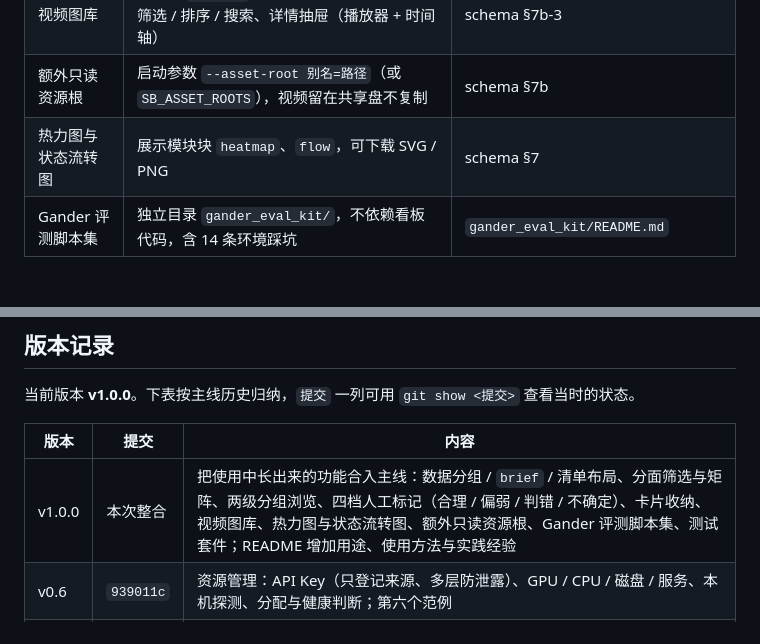
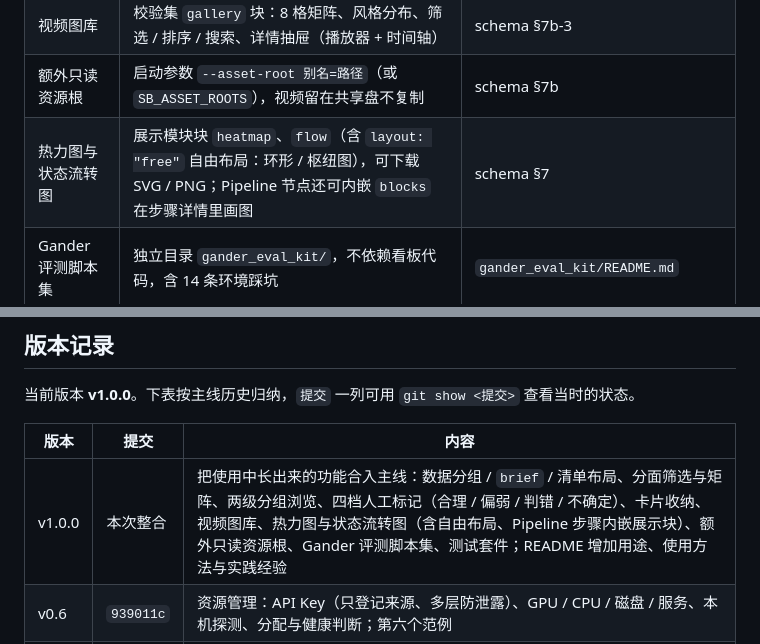
Before and after one commit to StevenHuang233/AI-record, a Markdown page: README.md, 2 parts joined by grey strips. Drawn GitHub-style.

Commit message:
docs: 补充 flow 自由布局 / 边文字 / 阈值选项 与 Pipeline 步骤内嵌展示块（此前只有代码、没有文档）

```diff
--- a/README.md
+++ b/README.md
@@ -170,7 +170,7 @@ sb.resource("pool", "gpu", allocations=[{"label": "微调 v2", "task": "train-v2
 | 卡片收纳 | 标题行 ▾/▸ 收起，状态存浏览器；长说明折叠；图片点击放大；校验页头部显示数据存放地址 | — |
 | 视频图库 | 校验集 `gallery` 块：8 格矩阵、风格分布、筛选 / 排序 / 搜索、详情抽屉（播放器 + 时间轴） | schema §7b-3 |
 | 额外只读资源根 | 启动参数 `--asset-root 别名=路径`（或 `SB_ASSET_ROOTS`），视频留在共享盘不复制 | schema §7b |
-| 热力图与状态流转图 | 展示模块块 `heatmap`、`flow`，可下载 SVG / PNG | schema §7 |
+| 热力图与状态流转图 | 展示模块块 `heatmap`、`flow`（含 `layout: "free"` 自由布局：环形 / 枢纽图），可下载 SVG / PNG；Pipeline 节点还可内嵌 `blocks` 在步骤详情里画图 | schema §7 |
 | Gander 评测脚本集 | 独立目录 `gander_eval_kit/`，不依赖看板代码，含 14 条环境踩坑 | `gander_eval_kit/README.md` |
 
 - 图库、校验页、首页三处的标记档位和键位保持一致（`1` 合理 / `2` 偏弱 / `3` 判错 / `4` 不确定）。
@@ -232,7 +232,7 @@ ES 模块里的低级错误（例如 `const` 先用后声明）**只有打开页
 
 | 版本 | 提交 | 内容 |
 |---|---|---|
-| v1.0.0 | 本次整合 | 把使用中长出来的功能合入主线：数据分组 / `brief` / 清单布局、分面筛选与矩阵、两级分组浏览、四档人工标记（合理 / 偏弱 / 判错 / 不确定）、卡片收纳、视频图库、热力图与状态流转图、额外只读资源根、Gander 评测脚本集、测试套件；README 增加用途、使用方法与实践经验 |
+| v1.0.0 | 本次整合 | 把使用中长出来的功能合入主线：数据分组 / `brief` / 清单布局、分面筛选与矩阵、两级分组浏览、四档人工标记（合理 / 偏弱 / 判错 / 不确定）、卡片收纳、视频图库、热力图与状态流转图（含自由布局、Pipeline 步骤内嵌展示块）、额外只读资源根、Gander 评测脚本集、测试套件；README 增加用途、使用方法与实践经验 |
 | v0.6 | `939011c` | 资源管理：API Key（只登记来源、多层防泄露）、GPU / CPU / 磁盘 / 服务、本机探测、分配与健康判断；第六个范例 |
 | v0.5 | `e4f6575` | 成果校验：规则自动检查、人工逐条标记、键盘操作、`diff` 前后对比；第五个范例 |
 | v0.4 | `e7b50e5` | 四个形状各异的范例与播放器；防范例带偏的护栏（`_example` 标记、`/example/` 路径体检） |
```
Also changed, not shown: skills/status-board/SKILL.md (+1 -1 lines), 1 other file.
